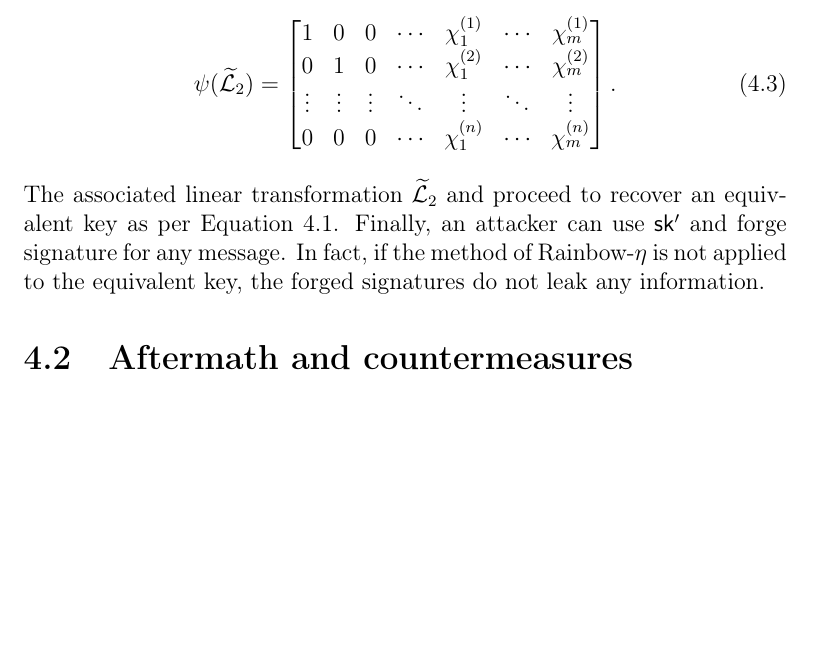
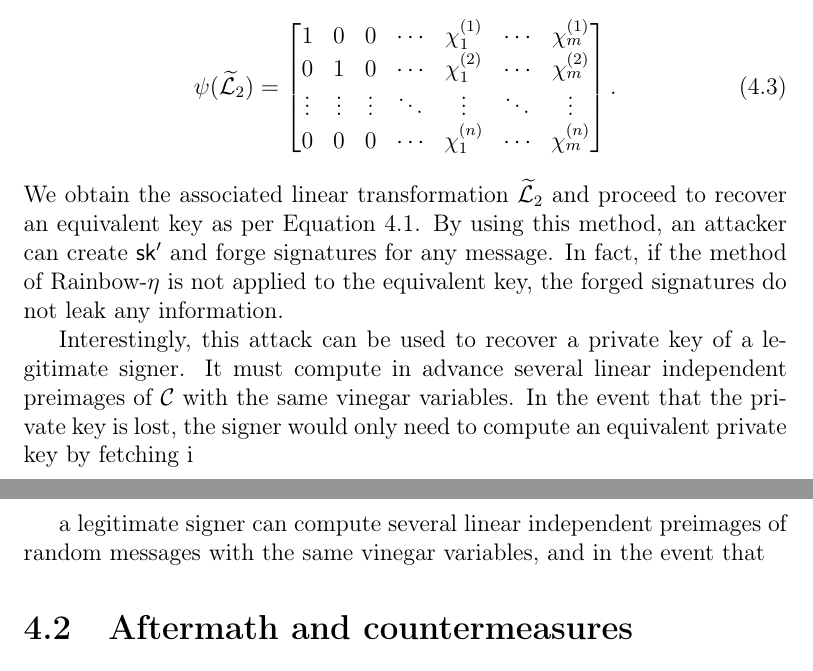
Before and after one commit to zambonin/msc, a LaTeX thesis (main.tex): part of page 54 of 69 before the commit and two parts of pages 54 and 55 of 69 after it, the two joined at a grey line, cut so that both start at the same text, the shorter picture padded with empty space. Compiled offline with pdfLaTeX.

Commit message:
overleaf_to_git: update main.tex from r15184 to r15195

```diff
--- a/main.tex
+++ b/main.tex
@@ -1341,7 +1341,11 @@ Given such a basis $B$, we proceed with the last part of the UOV attack as descr
     0 & 0 & 0 & \cdots & \chi_{1}^{(n)} & \cdots & \chi_{m}^{(n)} \\
   \end{bmatrix}.
 \end{align}
-The associated linear transformation $\widetilde{\mathcal{L}}_{2}$ and proceed to recover an equivalent key as per Equation~\ref{eq:uov-attack-eq}. Finally, an attacker can use $\mathsf{sk'}$ and forge signature for any message. In fact, if the method of Rainbow-$\eta$ is not applied to the equivalent key, the forged signatures do not leak any information.
+We obtain the associated linear transformation $\widetilde{\mathcal{L}}_{2}$ and proceed to recover an equivalent key as per Equation~\ref{eq:uov-attack-eq}. By using this method, an attacker can create $\mathsf{sk'}$ and forge signatures for any message. In fact, if the method of Rainbow-$\eta$ is not applied to the equivalent key, the forged signatures do not leak any information.
+
+Interestingly, this attack can be used to recover a private key of a legitimate signer. It must compute in advance several linear independent preimages of $\mathcal{C}$ with the same vinegar variables. In the event that the private key is lost, the signer would only need to compute an equivalent private key by fetching i
+
+a legitimate signer can compute several linear independent preimages of random messages with the same vinegar variables, and in the event that
 
 \section{Aftermath and countermeasures}\label{sec:counter}
 
```
